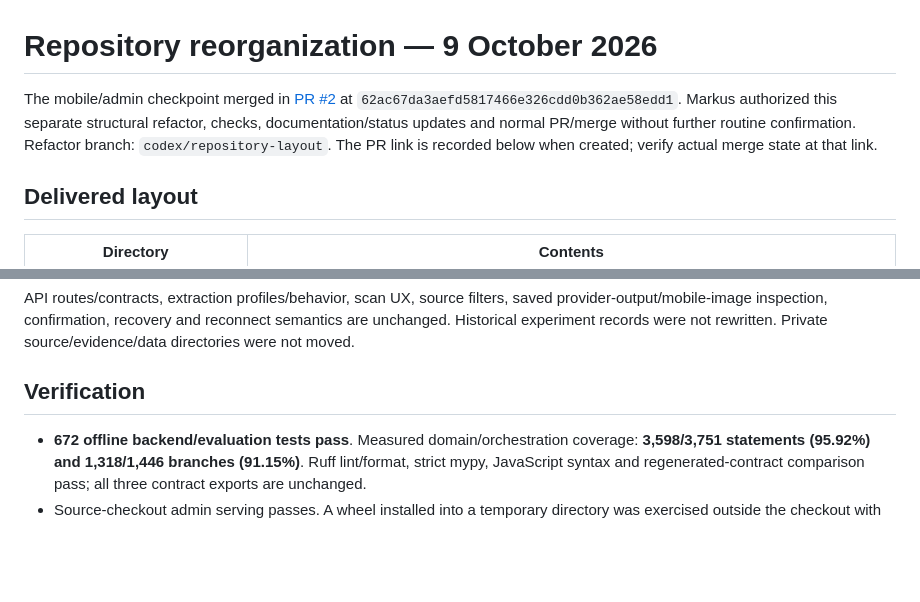
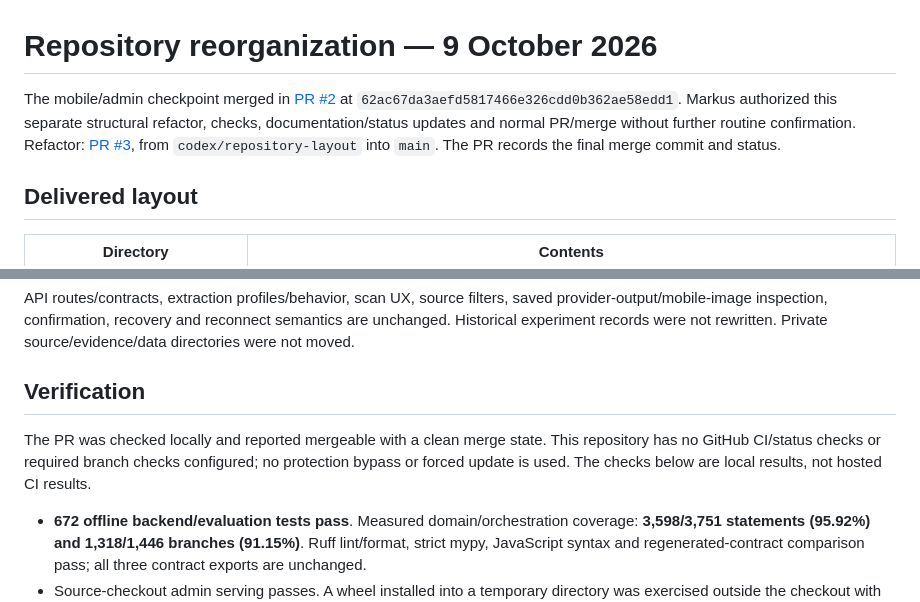
Before and after one commit to azikus/scan-and-pay-poc, a Markdown page: docs/REPOSITORY_REORGANIZATION_HANDOFF.md, 2 parts joined by grey strips. GitHub-like rendering; blank space fills up the shorter version.

Commit message:
Record refactor PR and verified merge checks

```diff
--- a/docs/REPOSITORY_REORGANIZATION_HANDOFF.md
+++ b/docs/REPOSITORY_REORGANIZATION_HANDOFF.md
@@ -1,6 +1,6 @@
 # Repository reorganization — 9 October 2026
 
-The mobile/admin checkpoint merged in [PR #2](https://github.com/azikus/scan-and-pay-poc/pull/2) at `62ac67da3aefd5817466e326cdd0b362ae58edd1`. Markus authorized this separate structural refactor, checks, documentation/status updates and normal PR/merge without further routine confirmation. Refactor branch: `codex/repository-layout`. The PR link is recorded below when created; verify actual merge state at that link.
+The mobile/admin checkpoint merged in [PR #2](https://github.com/azikus/scan-and-pay-poc/pull/2) at `62ac67da3aefd5817466e326cdd0b362ae58edd1`. Markus authorized this separate structural refactor, checks, documentation/status updates and normal PR/merge without further routine confirmation. Refactor: [PR #3](https://github.com/azikus/scan-and-pay-poc/pull/3), from `codex/repository-layout` into `main`. The PR records the final merge commit and status.
 
 ## Delivered layout
 
@@ -17,6 +17,8 @@ Root `pyproject.toml`, `requirements.lock`, examples and private configuration r
 API routes/contracts, extraction profiles/behavior, scan UX, source filters, saved provider-output/mobile-image inspection, confirmation, recovery and reconnect semantics are unchanged. Historical experiment records were not rewritten. Private source/evidence/data directories were not moved.
 
 ## Verification
+
+The PR was checked locally and reported mergeable with a clean merge state. This repository has no GitHub CI/status checks or required branch checks configured; no protection bypass or forced update is used. The checks below are local results, not hosted CI results.
 
 - **672 offline backend/evaluation tests pass**. Measured domain/orchestration coverage: **3,598/3,751 statements (95.92%) and 1,318/1,446 branches (91.15%)**. Ruff lint/format, strict mypy, JavaScript syntax and regenerated-contract comparison pass; all three contract exports are unchanged.
 - Source-checkout admin serving passes. A wheel installed into a temporary directory was exercised outside the checkout with network connections blocked and synthetic settings: health, authentication, `/admin`, every allowlisted asset, security headers and rejection of unlisted assets pass. Every packaged asset and the font license matches its source hash. Tests/private/mobile files are absent from the wheel. A fresh wheel rebuilt from the source distribution retains the same assets.
```
Also changed, not shown: AGENTS.md (+1 -1 lines), README.md (+1 -1 lines).
